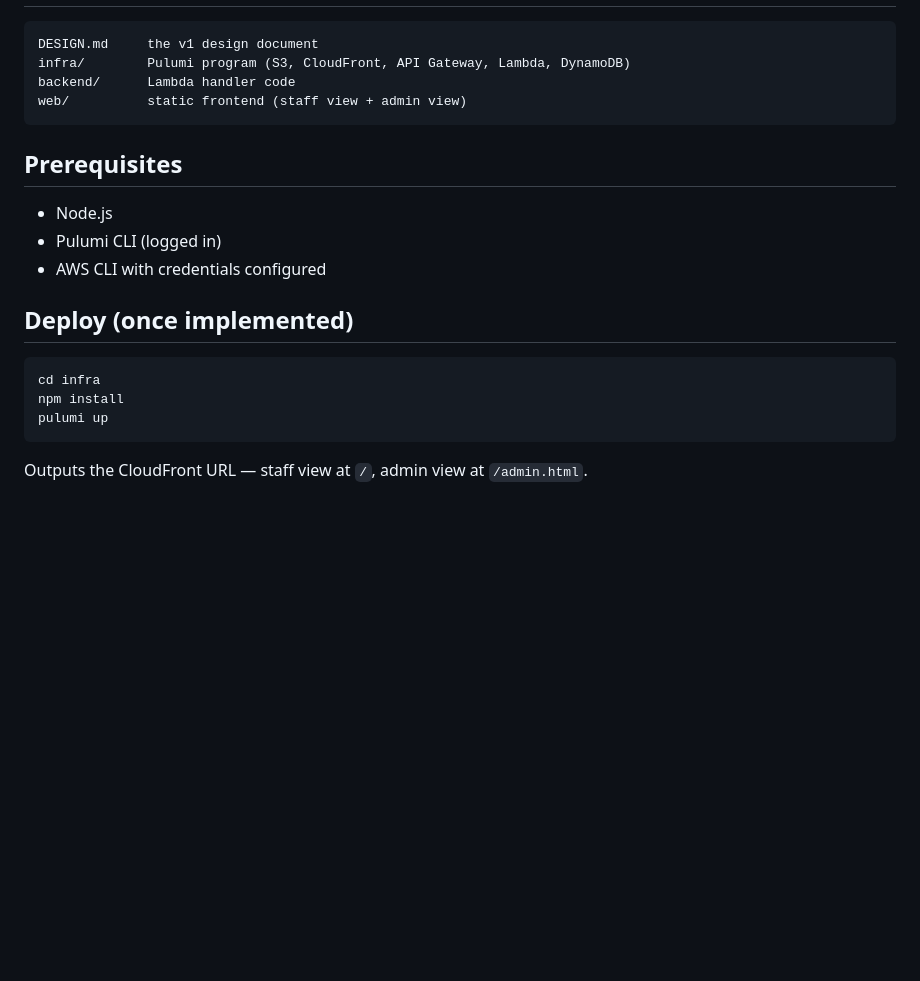
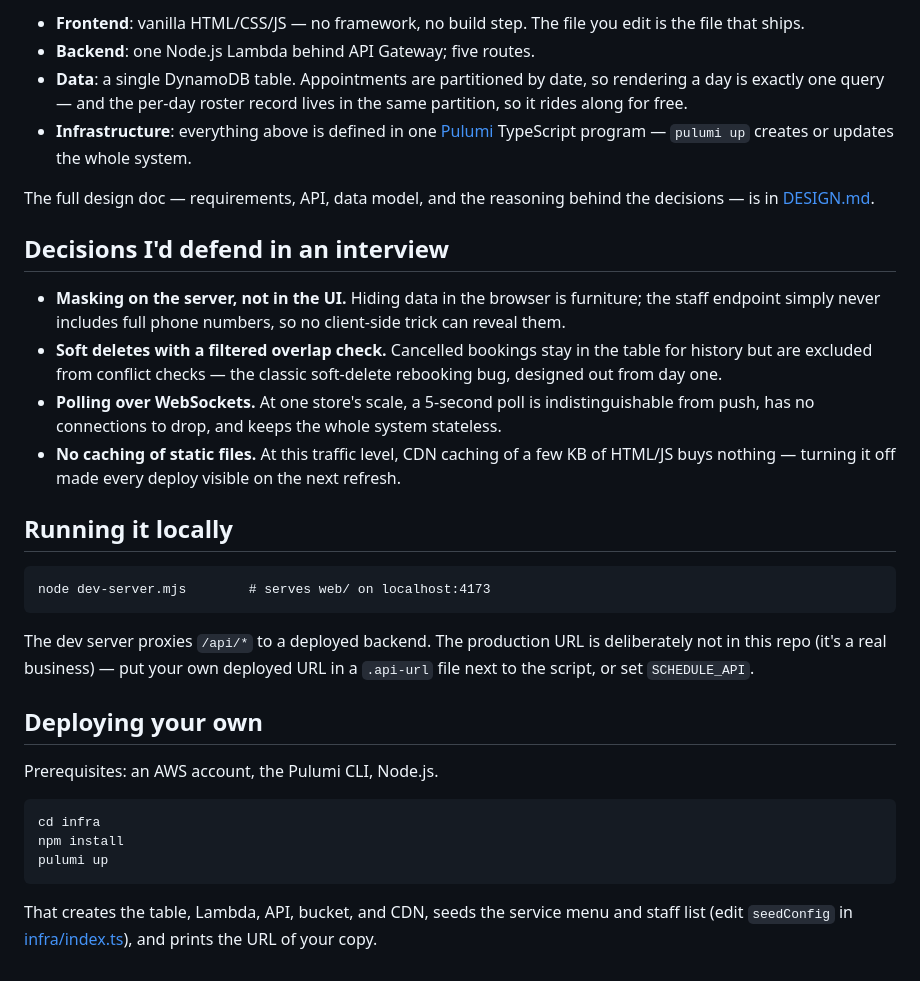
Before and after one commit to Tianhan16/Scheduling-System, a Markdown page: README.md, the part around one of its changes. GitHub-like rendering; blank space fills up the shorter version.

````diff
--- a/README.md
+++ b/README.md
@@ -18,18 +62,44 @@ requirements, architecture, API, and data model.
+- **Frontend**: vanilla HTML/CSS/JS — no framework, no build step. The file
+  you edit is the file that ships.
+- **Backend**: one Node.js Lambda behind API Gateway; five routes.
+- **Data**: a single DynamoDB table. Appointments are partitioned by date,
+  so rendering a day is exactly one query — and the per-day roster record
+  lives in the same partition, so it rides along for free.
+- **Infrastructure**: everything above is defined in one
+  [Pulumi](infra/index.ts) TypeScript program — `pulumi up` creates or
+  updates the whole system.
+
+The full design doc — requirements, API, data model, and the reasoning
+behind the decisions — is in [DESIGN.md](DESIGN.md).
+
+## Decisions I'd defend in an interview
+
+- **Masking on the server, not in the UI.** Hiding data in the browser is
+  furniture; the staff endpoint simply never includes full phone numbers,
+  so no client-side trick can reveal them.
+- **Soft deletes with a filtered overlap check.** Cancelled bookings stay in
+  the table for history but are excluded from conflict checks — the classic
+  soft-delete rebooking bug, designed out from day one.
+- **Polling over WebSockets.** At one store's scale, a 5-second poll is
+  indistinguishable from push, has no connections to drop, and keeps the
+  whole system stateless.
+- **No caching of static files.** At this traffic level, CDN caching of a
+  few KB of HTML/JS buys nothing — turning it off made every deploy visible
+  on the next refresh.
+
+## Running it locally
 
 ```
-DESIGN.md     the v1 design document
-infra/        Pulumi program (S3, CloudFront, API Gateway, Lambda, DynamoDB)
-backend/      Lambda handler code
-web/          static frontend (staff view + admin view)
+node dev-server.mjs        # serves web/ on localhost:4173
 ```
 
-## Prerequisites
+The dev server proxies `/api/*` to a deployed backend. The production URL is
+deliberately not in this repo (it's a real business) — put your own deployed
+URL in a `.api-url` file next to the script, or set `SCHEDULE_API`.
 
-- Node.js
-- Pulumi CLI (logged in)
-- AWS CLI with credentials configured
+## Deploying your own
 
-## Deploy (once implemented)
+Prerequisites: an AWS account, the Pulumi CLI, Node.js.
 
 ```
 cd infra
@@ -37,4 +107,6 @@ npm install
 pulumi up
 ```
 
-Outputs the CloudFront URL — staff view at `/`, admin view at `/admin.html`.
+That creates the table, Lambda, API, bucket, and CDN, seeds the service menu
+and staff list (edit `seedConfig` in [infra/index.ts](infra/index.ts)), and
+prints the URL of your copy.
````
Also changed, not shown: other parts of README.md (+56 -12 lines), docs/screenshots/admin-day.jpg (added), docs/screenshots/admin-detail.jpg (added), docs/screenshots/staff-dark.jpg (added), docs/screenshots/staff-mobile.jpg (added).
